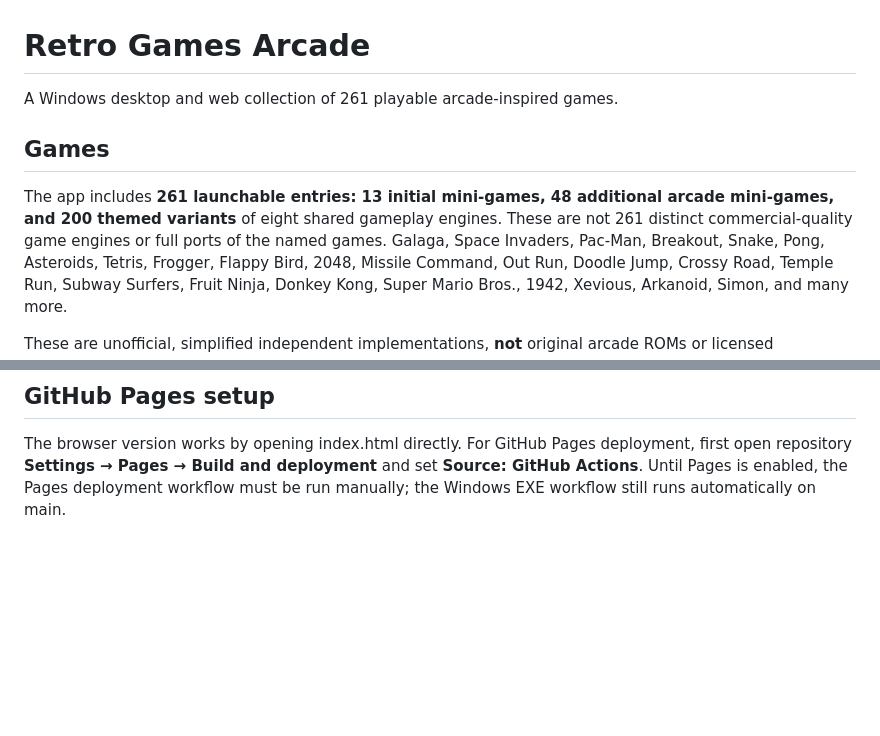
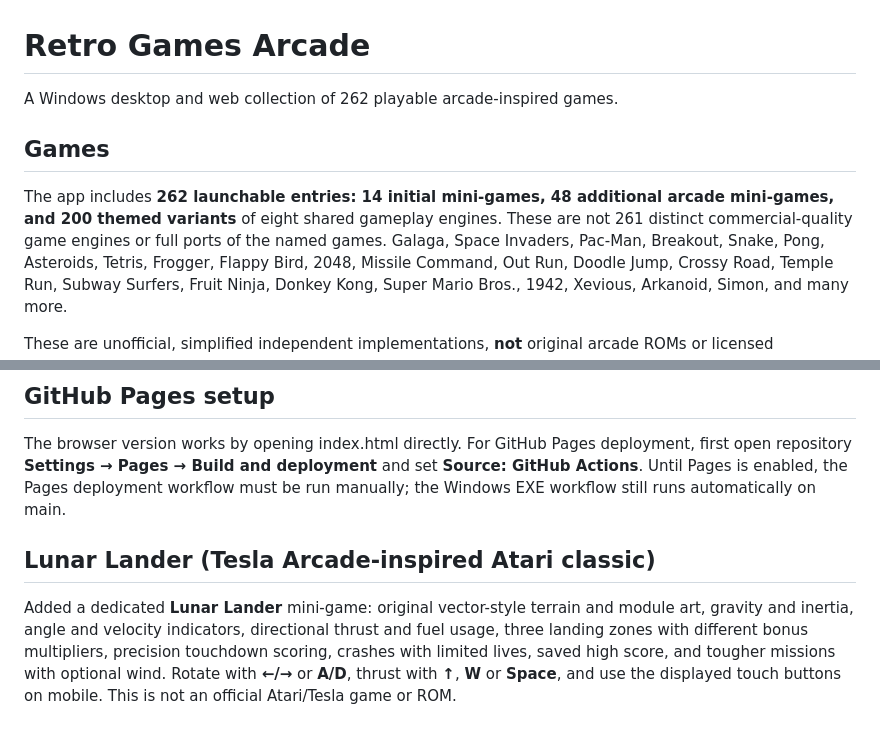
Before and after one commit to Unborne-Fetus/Retro-Games, a Markdown page: README.md, 2 parts joined by grey strips. GitHub-like rendering; blank space fills up the shorter version.

Commit message:
Bundle and test Lunar Lander as arcade game 262

```diff
--- a/README.md
+++ b/README.md
@@ -1,10 +1,10 @@
 # Retro Games Arcade
 
-A Windows desktop and web collection of 261 playable arcade-inspired games.
+A Windows desktop and web collection of 262 playable arcade-inspired games.
 
 ## Games
 
-The app includes **261 launchable entries: 13 initial mini-games, 48 additional arcade mini-games, and 200 themed variants** of eight shared gameplay engines. These are not 261 distinct commercial-quality game engines or full ports of the named games.
+The app includes **262 launchable entries: 14 initial mini-games, 48 additional arcade mini-games, and 200 themed variants** of eight shared gameplay engines. These are not 261 distinct commercial-quality game engines or full ports of the named games.
 Galaga, Space Invaders, Pac-Man, Breakout, Snake, Pong, Asteroids, Tetris, Frogger, Flappy Bird, 2048, Missile Command, Out Run, Doodle Jump, Crossy Road, Temple Run, Subway Surfers, Fruit Ninja, Donkey Kong, Super Mario Bros., 1942, Xevious, Arkanoid, Simon, and many more.
 
 
@@ -44,3 +44,6 @@ Run `npm run test:smoke` to check all 50 targeted games start and step through s
 
 ## GitHub Pages setup
 The browser version works by opening index.html directly. For GitHub Pages deployment, first open repository **Settings → Pages → Build and deployment** and set **Source: GitHub Actions**. Until Pages is enabled, the Pages deployment workflow must be run manually; the Windows EXE workflow still runs automatically on main.
+
+## Lunar Lander (Tesla Arcade-inspired Atari classic)
+Added a dedicated **Lunar Lander** mini-game: original vector-style terrain and module art, gravity and inertia, angle and velocity indicators, directional thrust and fuel usage, three landing zones with different bonus multipliers, precision touchdown scoring, crashes with limited lives, saved high score, and tougher missions with optional wind. Rotate with **←/→** or **A/D**, thrust with **↑**, **W** or **Space**, and use the displayed touch buttons on mobile. This is not an official Atari/Tesla game or ROM.
```
